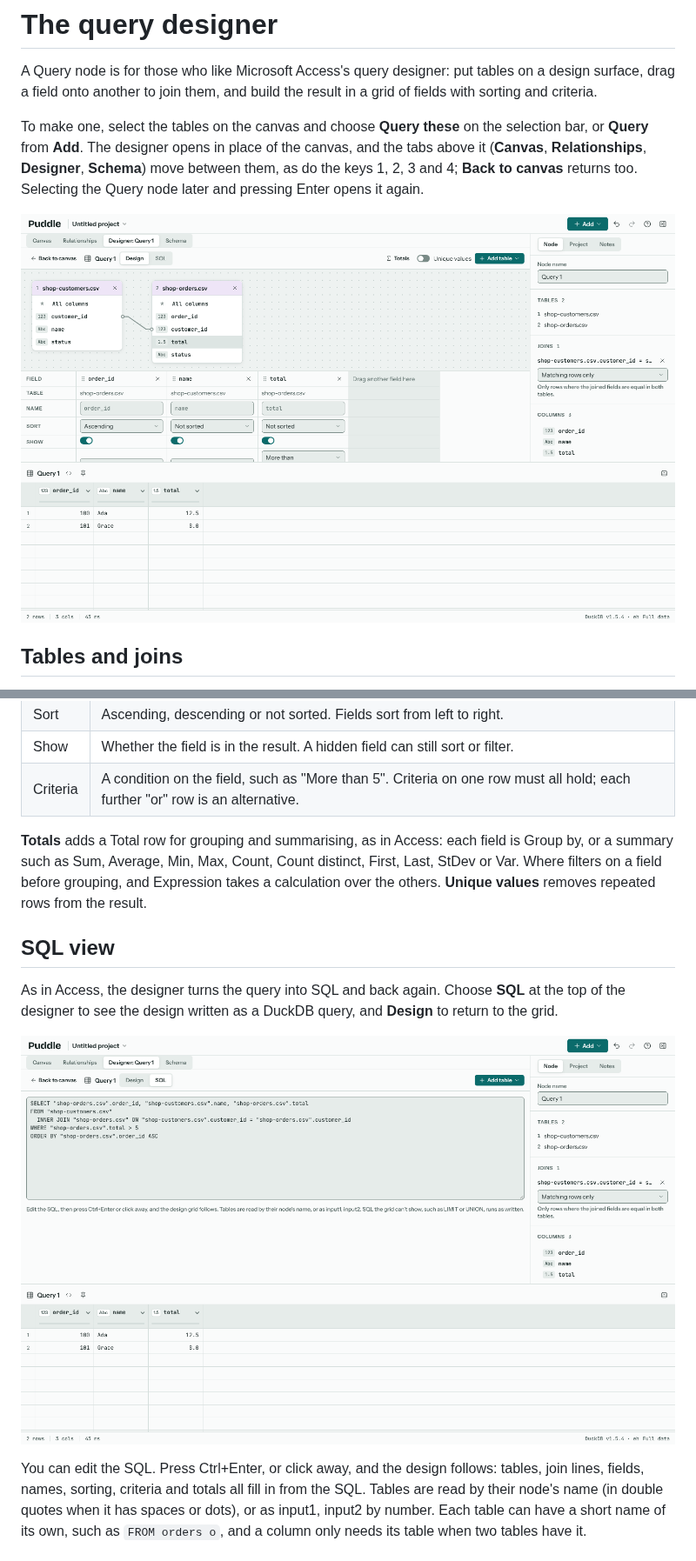
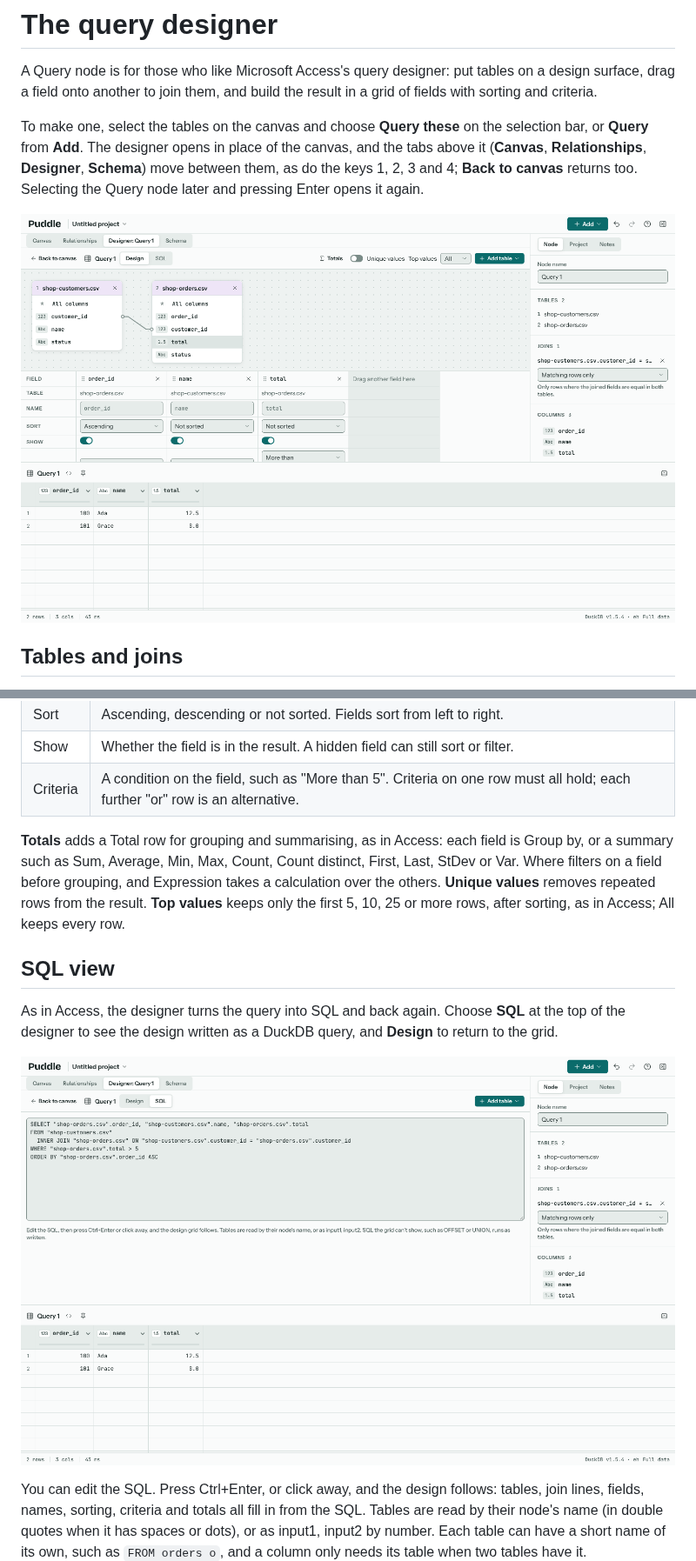
Before and after one commit to kevinmcaleer/puddle, a Markdown page: docs/query-designer.md, 2 parts joined by grey strips. Shown at 87% size. GitHub-like rendering; pictures changed too: docs/_static/screenshots/query-designer.png, docs/_static/screenshots/query-sql-view.png.

```diff
--- a/docs/query-designer.md
+++ b/docs/query-designer.md
@@ -21,7 +21,7 @@ Drag a field into the grid, or double-click it, to add it to the result. For eac
 | Show | Whether the field is in the result. A hidden field can still sort or filter. |
 | Criteria | A condition on the field, such as "More than 5". Criteria on one row must all hold; each further "or" row is an alternative. |
 
-**Totals** adds a Total row for grouping and summarising, as in Access: each field is Group by, or a summary such as Sum, Average, Min, Max, Count, Count distinct, First, Last, StDev or Var. Where filters on a field before grouping, and Expression takes a calculation over the others. **Unique values** removes repeated rows from the result.
+**Totals** adds a Total row for grouping and summarising, as in Access: each field is Group by, or a summary such as Sum, Average, Min, Max, Count, Count distinct, First, Last, StDev or Var. Where filters on a field before grouping, and Expression takes a calculation over the others. **Unique values** removes repeated rows from the result. **Top values** keeps only the first 5, 10, 25 or more rows, after sorting, as in Access; All keeps every row.
 
 ## SQL view
 
```
Also changed, not shown: other parts of docs/query-designer.md (+2 -1 lines), 9 other files.
